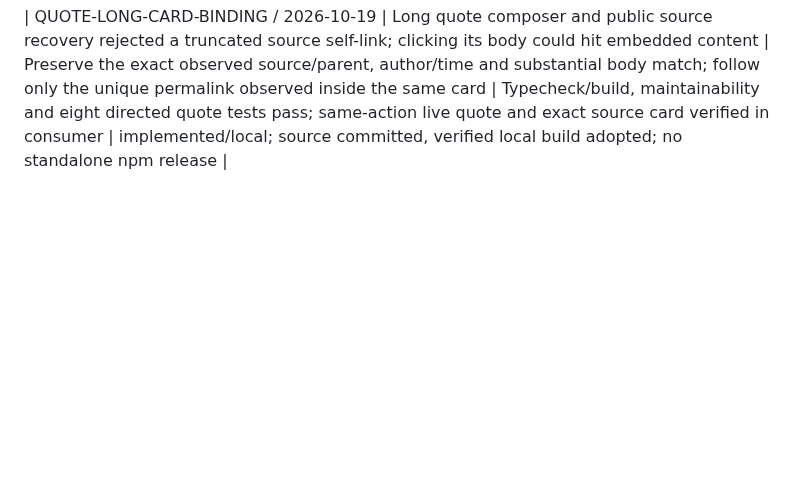
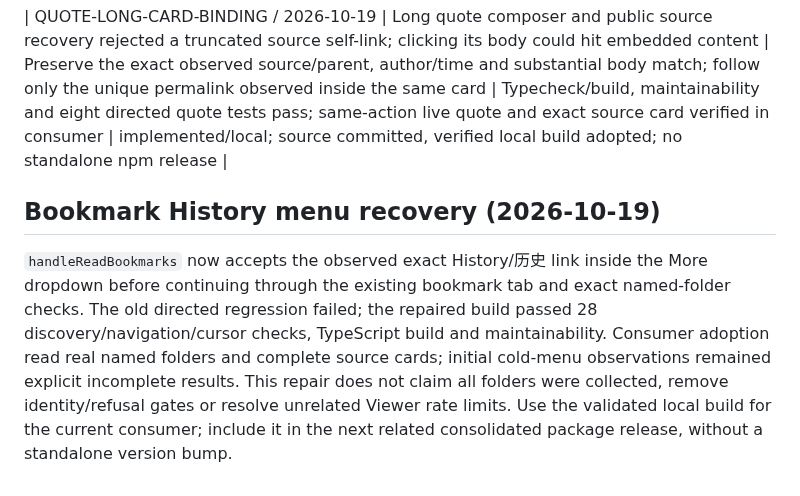
Before and after one commit to Peiiii/x-harness, a Markdown page: docs/maintenance.md, the part around the change. Rendered like a GitHub page; blank space fills up the shorter version.

Commit message:
Record validated bookmark History menu recovery

```diff
--- a/docs/maintenance.md
+++ b/docs/maintenance.md
@@ -136,3 +136,7 @@ Restored FollowPriority's agreement with GrowthPolicy's existing executor window
 必要核验修复：媒体引用卡中心会打开图片，SPA 跳转尚未完成时也会误读旧地址。仅在完整、唯一匹配的原引用卡内选择唯一可见正文；从该卡真实链接归一化唯一源帖地址，等待精确字符串 URL 后仍核原卡源 ID 与父子绑定。图片/错误目的地仍不放行，不重发未知。类型检查、构建/维护门与5项定向测试通过；原未知动作已通过真实只读恢复，未新增提交。合入源码，沿后续同模块集中发布，不单独 npm。
 
 | QUOTE-LONG-CARD-BINDING / 2026-10-19 | Long quote composer and public source recovery rejected a truncated source self-link; clicking its body could hit embedded content | Preserve the exact observed source/parent, author/time and substantial body match; follow only the unique permalink observed inside the same card | Typecheck/build, maintainability and eight directed quote tests pass; same-action live quote and exact source card verified in consumer | implemented/local; source committed, verified local build adopted; no standalone npm release |
+
+## Bookmark History menu recovery (2026-10-19)
+
+`handleReadBookmarks` now accepts the observed exact History/历史 link inside the More dropdown before continuing through the existing bookmark tab and exact named-folder checks. The old directed regression failed; the repaired build passed 28 discovery/navigation/cursor checks, TypeScript build and maintainability. Consumer adoption read real named folders and complete source cards; initial cold-menu observations remained explicit incomplete results. This repair does not claim all folders were collected, remove identity/refusal gates or resolve unrelated Viewer rate limits. Use the validated local build for the current consumer; include it in the next related consolidated package release, without a standalone version bump.
```
